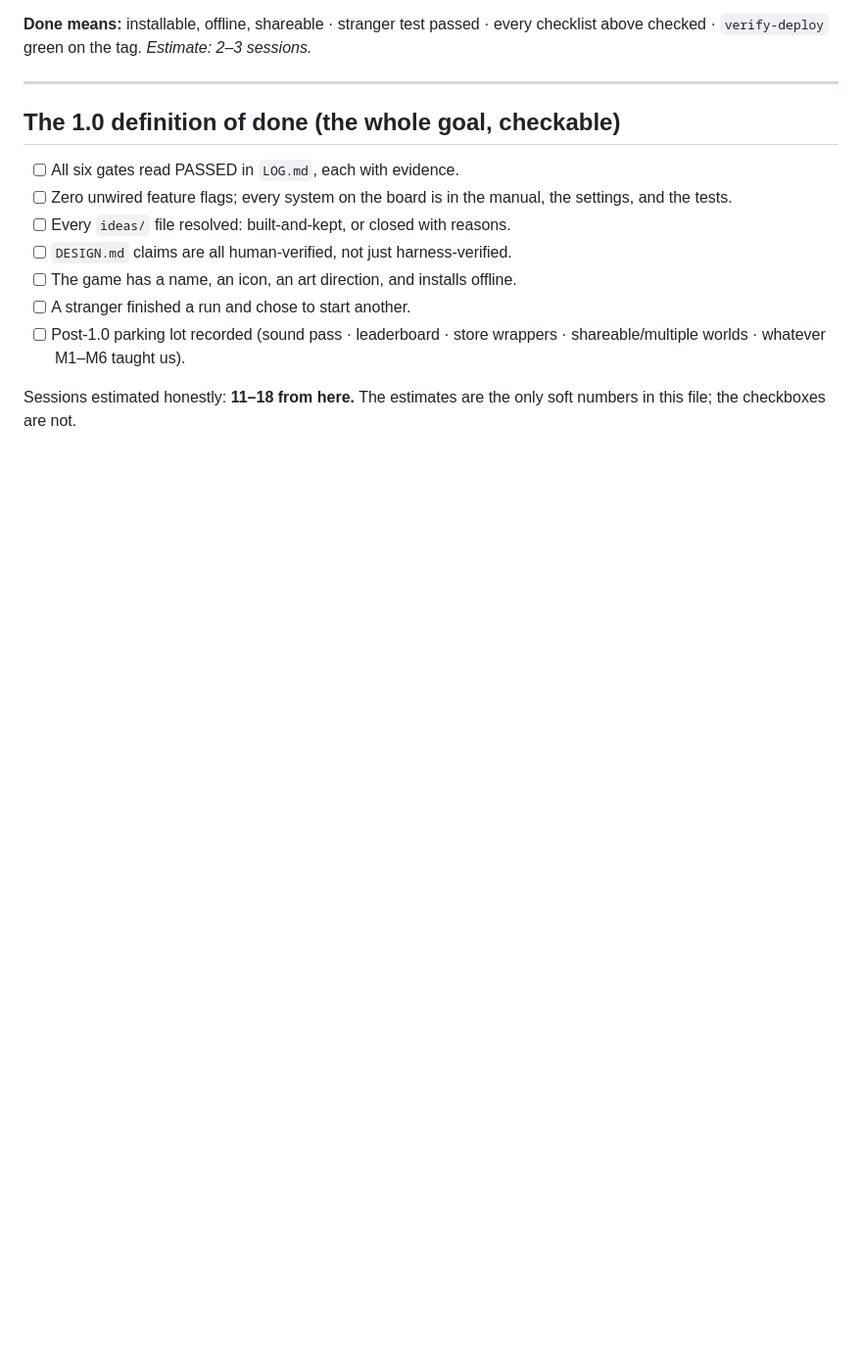
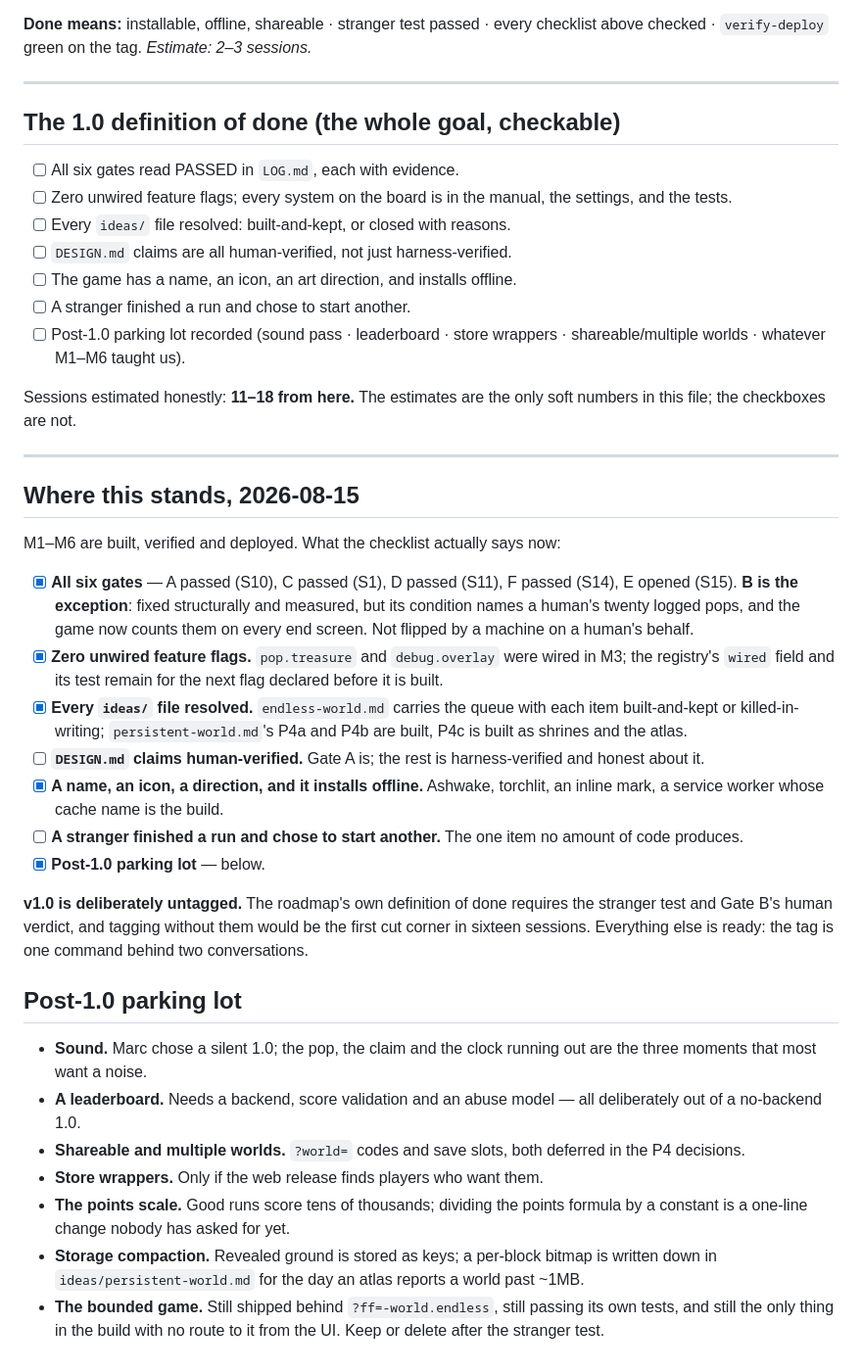
Before and after one commit to majeanson/tiles, a Markdown page: ROADMAP.md, the part around the change. Shown at 98% size. Rendered like a GitHub page; blank space fills up the shorter version.

Commit message:
roadmap: M1-M6 built; the two things code cannot produce, named
The checklist as it actually stands. Five gates signed, B fixed
structurally and waiting only on a human's twenty logged pops -- which the
game now counts on every end screen -- and the stranger test outstanding.

v1.0 is deliberately UNTAGGED: the definition of done requires both of
those, and tagging without them would be the first cut corner in sixteen
sessions. The tag is one command behind two conversations.

Post-1.0 parking lot recorded: sound, a leaderboard, shareable and multiple
worlds, store wrappers, the points scale, storage compaction, and the fate
of the bounded game.

Co-Authored-By: Claude Fable 5 <noreply@anthropic.com>

```diff
--- a/ROADMAP.md
+++ b/ROADMAP.md
@@ -133,3 +133,53 @@ _Estimate: 2–3 sessions._
 
 Sessions estimated honestly: **11–18 from here.** The estimates are the only
 soft numbers in this file; the checkboxes are not.
+
+---
+
+## Where this stands, 2026-08-15
+
+M1–M6 are built, verified and deployed. What the checklist actually says now:
+
+- [x] **All six gates** — A passed (S10), C passed (S1), D passed (S11),
+      F passed (S14), E opened (S15). **B is the exception**: fixed
+      structurally and measured, but its condition names a human's twenty
+      logged pops, and the game now counts them on every end screen. Not
+      flipped by a machine on a human's behalf.
+- [x] **Zero unwired feature flags.** `pop.treasure` and `debug.overlay` were
+      wired in M3; the registry's `wired` field and its test remain for the
+      next flag declared before it is built.
+- [x] **Every `ideas/` file resolved.** `endless-world.md` carries the queue
+      with each item built-and-kept or killed-in-writing;
+      `persistent-world.md`'s P4a and P4b are built, P4c is built as shrines
+      and the atlas.
+- [ ] **`DESIGN.md` claims human-verified.** Gate A is; the rest is
+      harness-verified and honest about it.
+- [x] **A name, an icon, a direction, and it installs offline.** Ashwake,
+      torchlit, an inline mark, a service worker whose cache name is the
+      build.
+- [ ] **A stranger finished a run and chose to start another.** The one item
+      no amount of code produces.
+- [x] **Post-1.0 parking lot** — below.
+
+**v1.0 is deliberately untagged.** The roadmap's own definition of done
+requires the stranger test and Gate B's human verdict, and tagging without
+them would be the first cut corner in sixteen sessions. Everything else is
+ready: the tag is one command behind two conversations.
+
+## Post-1.0 parking lot
+
+- **Sound.** Marc chose a silent 1.0; the pop, the claim and the clock
+  running out are the three moments that most want a noise.
+- **A leaderboard.** Needs a backend, score validation and an abuse model —
+  all deliberately out of a no-backend 1.0.
+- **Shareable and multiple worlds.** `?world=` codes and save slots, both
+  deferred in the P4 decisions.
+- **Store wrappers.** Only if the web release finds players who want them.
+- **The points scale.** Good runs score tens of thousands; dividing the
+  points formula by a constant is a one-line change nobody has asked for yet.
+- **Storage compaction.** Revealed ground is stored as keys; a per-block
+  bitmap is written down in `ideas/persistent-world.md` for the day an atlas
+  reports a world past ~1MB.
+- **The bounded game.** Still shipped behind `?ff=-world.endless`, still
+  passing its own tests, and still the only thing in the build with no route
+  to it from the UI. Keep or delete after the stranger test.
```
Also changed, not shown: STATUS.md (+15 -1 lines).
